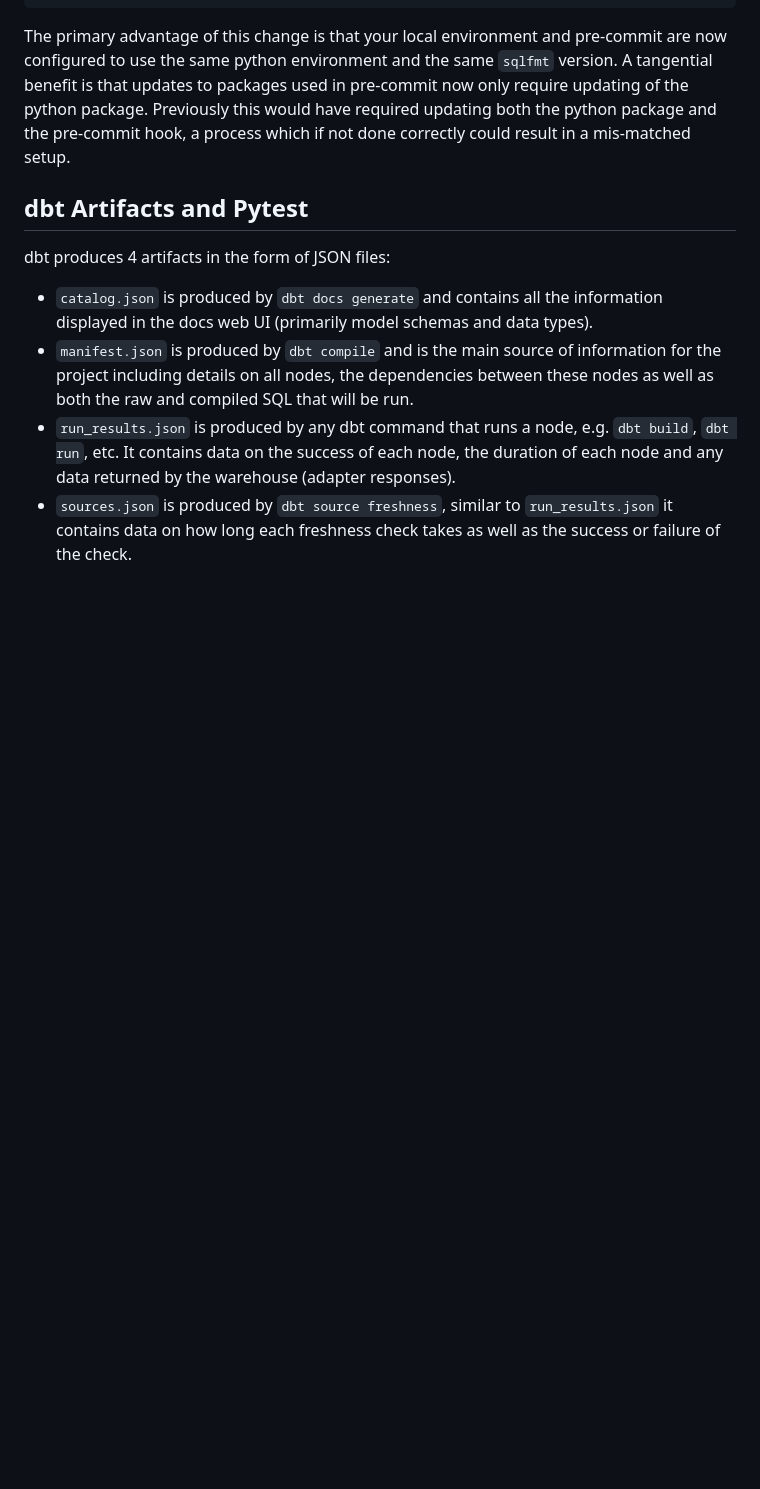
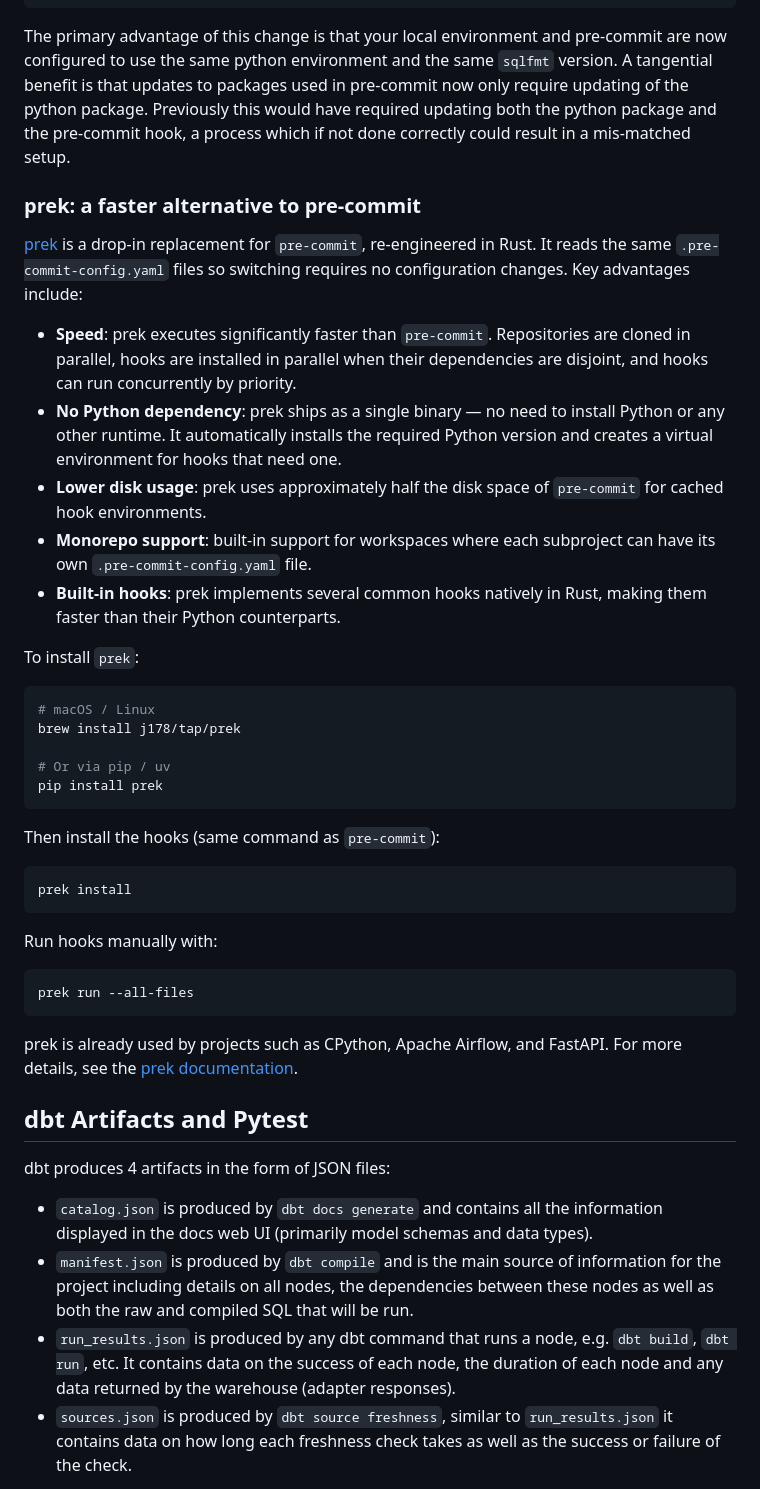
Before and after one commit to pgoslatara/dbt-beyond-the-basics, a Markdown page: README.md, the part around the change. Drawn GitHub-style; blank space fills up the shorter version.

Commit message:
docs: recommend prek as a faster alternative to pre-commit
Closes #195

````diff
--- a/README.md
+++ b/README.md
@@ -119,6 +119,40 @@ hooks:
 ```
 
 The primary advantage of this change is that your local environment and pre-commit are now configured to use the same python environment and the same `sqlfmt` version. A tangential benefit is that updates to packages used in pre-commit now only require updating of the python package. Previously this would have required updating both the python package and the pre-commit hook, a process which if not done correctly could result in a mis-matched setup.
+
+### prek: a faster alternative to pre-commit
+
+[prek](https://github.com/j178/prek) is a drop-in replacement for `pre-commit`, re-engineered in Rust. It reads the same `.pre-commit-config.yaml` files so switching requires no configuration changes. Key advantages include:
+
+- **Speed**: prek executes significantly faster than `pre-commit`. Repositories are cloned in parallel, hooks are installed in parallel when their dependencies are disjoint, and hooks can run concurrently by priority.
+- **No Python dependency**: prek ships as a single binary — no need to install Python or any other runtime. It automatically installs the required Python version and creates a virtual environment for hooks that need one.
+- **Lower disk usage**: prek uses approximately half the disk space of `pre-commit` for cached hook environments.
+- **Monorepo support**: built-in support for workspaces where each subproject can have its own `.pre-commit-config.yaml` file.
+- **Built-in hooks**: prek implements several common hooks natively in Rust, making them faster than their Python counterparts.
+
+To install `prek`:
+
+```shell
+# macOS / Linux
+brew install j178/tap/prek
+
+# Or via pip / uv
+pip install prek
+```
+
+Then install the hooks (same command as `pre-commit`):
+
+```shell
+prek install
+```
+
+Run hooks manually with:
+
+```shell
+prek run --all-files
+```
+
+prek is already used by projects such as CPython, Apache Airflow, and FastAPI. For more details, see the [prek documentation](https://prek.j178.dev/).
 
 ## dbt Artifacts and Pytest
 
````
